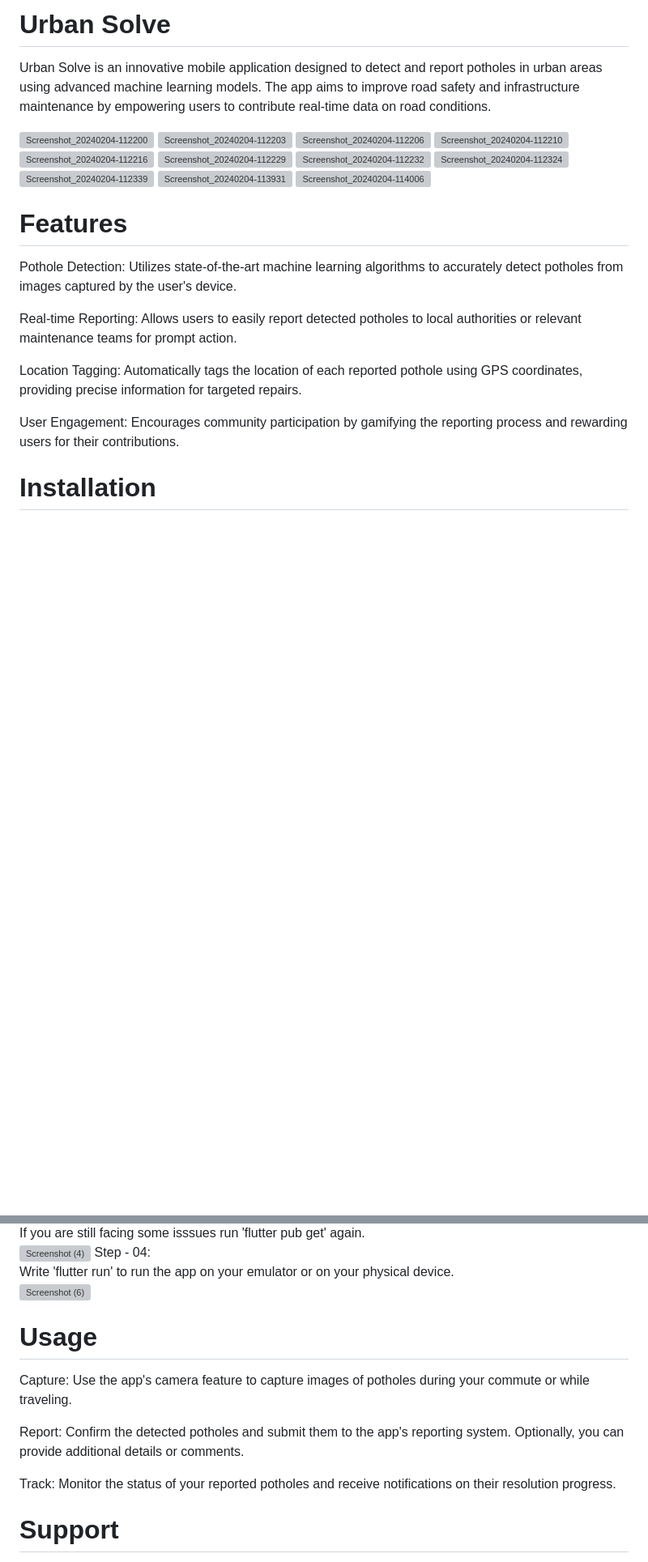
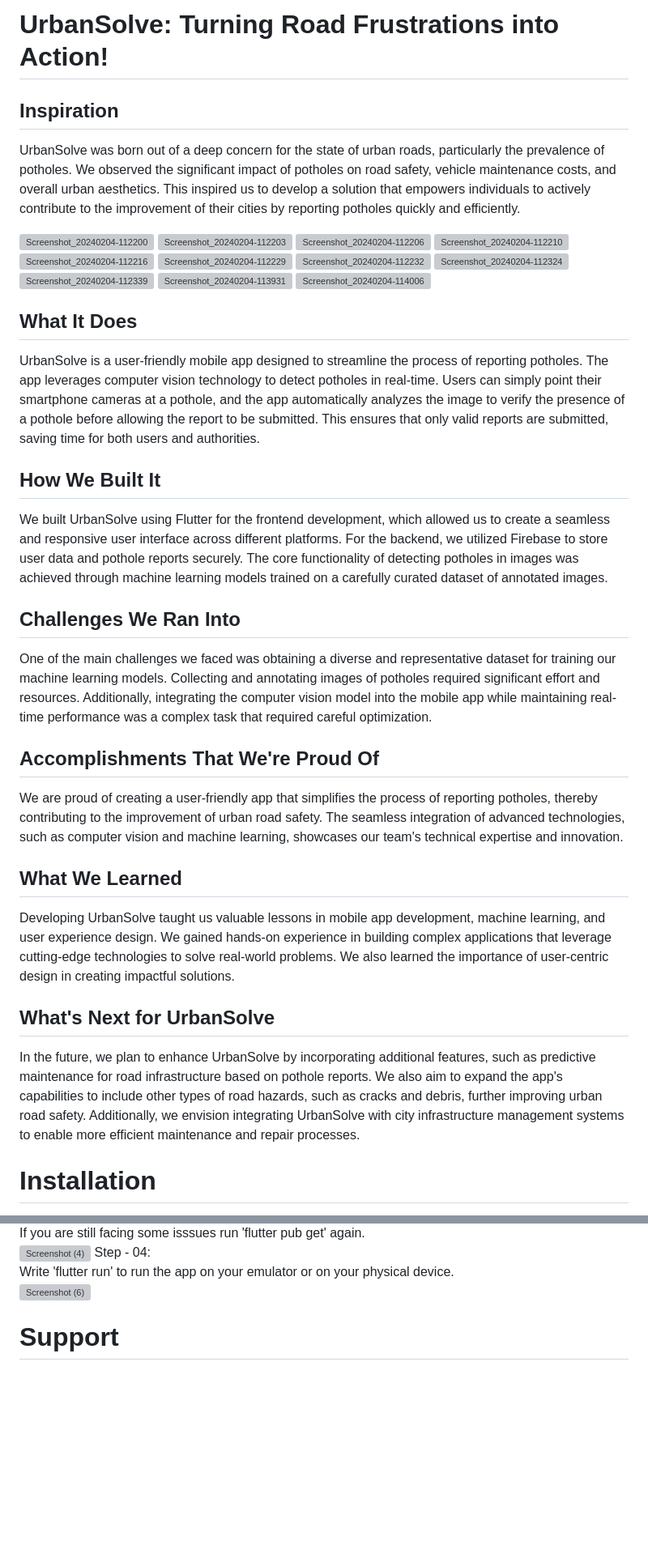
Before and after one commit to Hackdata2024/25-E404, a Markdown page: README.md, 2 parts joined by grey strips. Shown at 81% size. GitHub-like rendering; blank space fills up the shorter version; grey boxes are pictures that could not be loaded.

```diff
--- a/README.md
+++ b/README.md
@@ -1,5 +1,6 @@
-# Urban Solve
-Urban Solve is an innovative mobile application designed to detect and report potholes in urban areas using advanced machine learning models. The app aims to improve road safety and infrastructure maintenance by empowering users to contribute real-time data on road conditions.
+# UrbanSolve: Turning Road Frustrations into Action!
+## Inspiration
+UrbanSolve was born out of a deep concern for the state of urban roads, particularly the prevalence of potholes. We observed the significant impact of potholes on road safety, vehicle maintenance costs, and overall urban aesthetics. This inspired us to develop a solution that empowers individuals to actively contribute to the improvement of their cities by reporting potholes quickly and efficiently.
 
 ![Screenshot_20240204-112200](https://github.com/Hackdata2024/25-E404/assets/128586763/8f8efd98-323a-4c08-b671-c6db376bb5af)
 ![Screenshot_20240204-112203](https://github.com/Hackdata2024/25-E404/assets/128586763/a72d0eb9-0b07-471a-b726-93f58d5852d6)
@@ -17,14 +18,25 @@ Urban Solve is an innovative mobile application designed to detect and report po
 
 
 
-# Features
-Pothole Detection: Utilizes state-of-the-art machine learning algorithms to accurately detect potholes from images captured by the user's device.
+## What It Does
+UrbanSolve is a user-friendly mobile app designed to streamline the process of reporting potholes. The app leverages computer vision technology to detect potholes in real-time. Users can simply point their smartphone cameras at a pothole, and the app automatically analyzes the image to verify the presence of a pothole before allowing the report to be submitted. This ensures that only valid reports are submitted, saving time for both users and authorities.
 
-Real-time Reporting: Allows users to easily report detected potholes to local authorities or relevant maintenance teams for prompt action.
+## How We Built It
+We built UrbanSolve using Flutter for the frontend development, which allowed us to create a seamless and responsive user interface across different platforms. For the backend, we utilized Firebase to store user data and pothole reports securely. The core functionality of detecting potholes in images was achieved through machine learning models trained on a carefully curated dataset of annotated images.
 
-Location Tagging: Automatically tags the location of each reported pothole using GPS coordinates, providing precise information for targeted repairs.
+## Challenges We Ran Into
+One of the main challenges we faced was obtaining a diverse and representative dataset for training our machine learning models. Collecting and annotating images of potholes required significant effort and resources. Additionally, integrating the computer vision model into the mobile app while maintaining real-time performance was a complex task that required careful optimization.
 
-User Engagement: Encourages community participation by gamifying the reporting process and rewarding users for their contributions.
+## Accomplishments That We're Proud Of
+We are proud of creating a user-friendly app that simplifies the process of reporting potholes, thereby contributing to the improvement of urban road safety. The seamless integration of advanced technologies, such as computer vision and machine learning, showcases our team's technical expertise and innovation.
+
+## What We Learned
+Developing UrbanSolve taught us valuable lessons in mobile app development, machine learning, and user experience design. We gained hands-on experience in building complex applications that leverage cutting-edge technologies to solve real-world problems. We also learned the importance of user-centric design in creating impactful solutions.
+
+## What's Next for UrbanSolve
+In the future, we plan to enhance UrbanSolve by incorporating additional features, such as predictive maintenance for road infrastructure based on pothole reports. We also aim to expand the app's capabilities to include other types of road hazards, such as cracks and debris, further improving urban road safety. Additionally, we envision integrating UrbanSolve with city infrastructure management systems to enable more efficient maintenance and repair processes.
+
+
 
 # Installation
 To use Urban Solve, simply download the app from the App Store or Google Play Store and follow the on-screen instructions to set up your account.<br />
@@ -43,12 +55,6 @@ Write 'flutter run' to run the app on your emulator or on your physical device.<
 ![Screenshot (6)](https://github.com/Hackdata2024/25-E404/assets/128586763/4aa40c75-d6ca-4b43-9864-f587dae70aaa)
 
 
-# Usage
-Capture: Use the app's camera feature to capture images of potholes during your commute or while traveling.
-
-Report: Confirm the detected potholes and submit them to the app's reporting system. Optionally, you can provide additional details or comments.
-
-Track: Monitor the status of your reported potholes and receive notifications on their resolution progress.
 
 
 # Support
```
